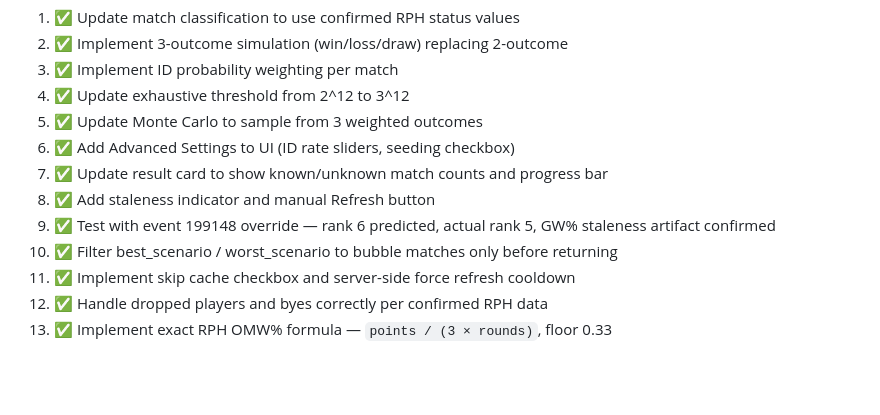
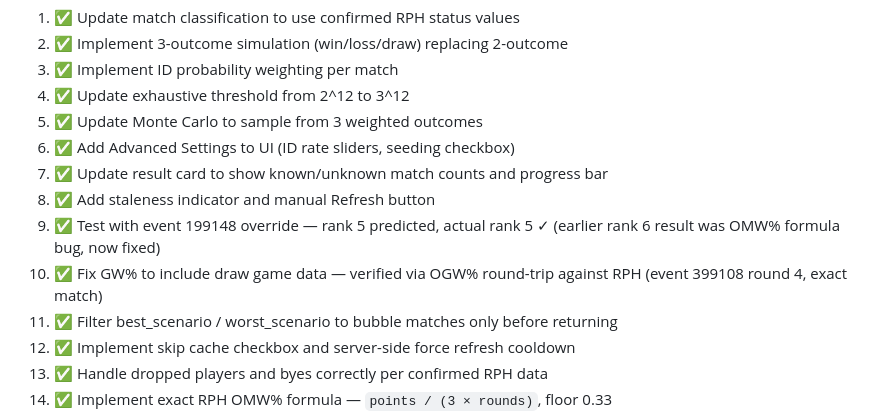
Before and after one commit to gtalorcana/gtalorcana.ca, a Markdown page: docs/id-check/id-check-full-plus-spec.md, the part around the change. Rendered like a GitHub page; blank space fills up the shorter version.

Commit message:
Update spec: fix build order entry 9, add step 14 for GW% draw fix
Corrects step 9 description (rank 5 predicted/actual, not rank 6).
Adds step 14 documenting the GW% draw inclusion fix and OGW% verification.

Co-Authored-By: Claude Sonnet 4.6 <noreply@anthropic.com>

```diff
--- a/docs/id-check/id-check-full-plus-spec.md
+++ b/docs/id-check/id-check-full-plus-spec.md
@@ -590,7 +590,8 @@ function omwOf(pid) {
 6. ✅ Add Advanced Settings to UI (ID rate sliders, seeding checkbox)
 7. ✅ Update result card to show known/unknown match counts and progress bar
 8. ✅ Add staleness indicator and manual Refresh button
-9. ✅ Test with event 199148 override — rank 6 predicted, actual rank 5, GW% staleness artifact confirmed
+9. ✅ Test with event 199148 override — rank 5 predicted, actual rank 5 ✓ (earlier rank 6 result was OMW% formula bug, now fixed)
+14. ✅ Fix GW% to include draw game data — verified via OGW% round-trip against RPH (event 399108 round 4, exact match)
 10. ✅ Filter best_scenario / worst_scenario to bubble matches only before returning
 11. ✅ Implement skip cache checkbox and server-side force refresh cooldown
 12. ✅ Handle dropped players and byes correctly per confirmed RPH data
```
